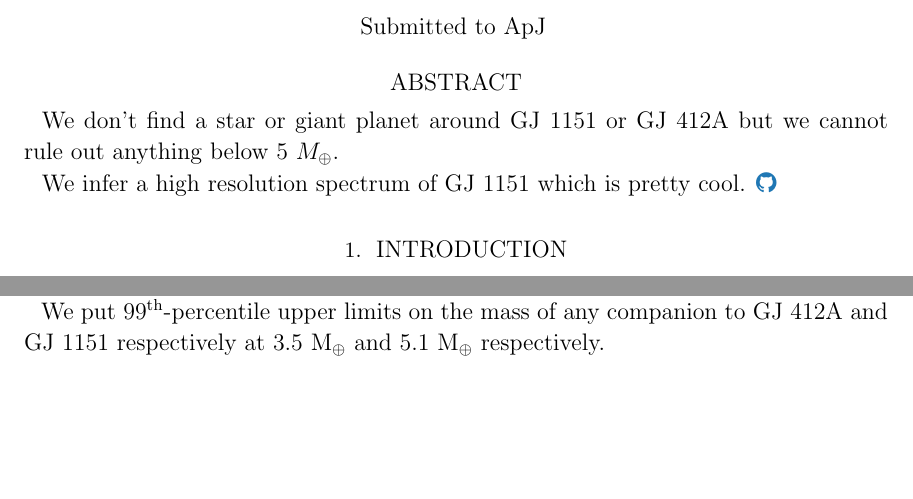
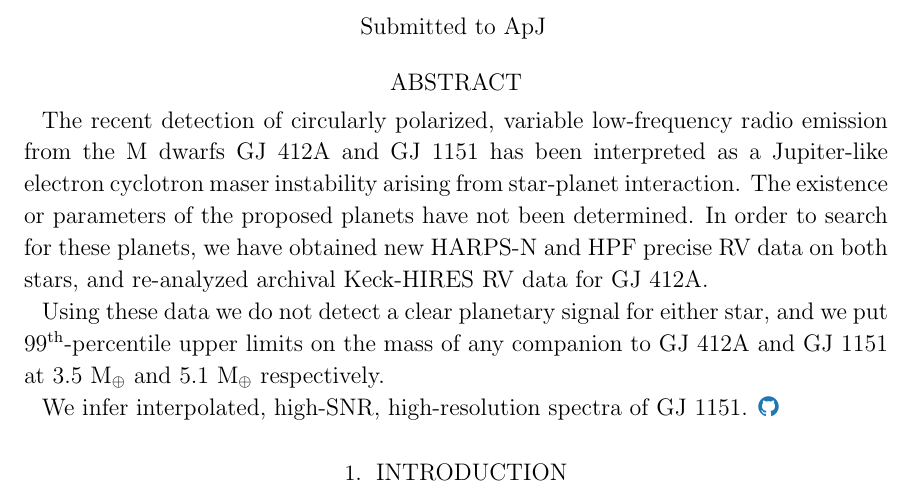
Before and after one commit to benjaminpope/video, a LaTeX paper (paper/ms.tex): two parts of pages 1 and 3 of 7 before the commit and part of page 1 of 7 after it, the two joined at a grey line, cut so that both start at the same text, the shorter picture padded with empty space. Compiled offline with pdfLaTeX.

Commit message:
abstract

```diff
--- a/paper/ms.tex
+++ b/paper/ms.tex
@@ -210,9 +210,11 @@
 
 %% Mark off the abstract in the ``abstract'' environment.
 \begin{abstract}
-We don't find a star or giant planet around GJ 1151 or GJ 412A but we cannot rule out anything below 5 $M_\oplus$.
+The recent detection of circularly polarized, variable low-frequency radio emission from the M~dwarfs GJ~412A and GJ~1151 has been interpreted as a Jupiter-like electron cyclotron maser instability arising from star-planet interaction. The existence or parameters of the proposed planets have not been determined. In order to search for these planets, we have obtained new HARPS-N and HPF precise RV data on both stars, and re-analyzed archival Keck-HIRES RV data for GJ~412A.
 
-We infer a high resolution spectrum of GJ 1151 which is pretty cool.
+Using these data we do not detect a clear planetary signal for either star, and we put $99^{\text{th}}$-percentile upper limits on the mass of any companion to GJ~412A and GJ~1151 at 3.5~\mearth and 5.1~\mearth respectively.
+
+We infer interpolated, high-SNR, high-resolution spectra of GJ~1151.
 \href{https://github.com/benjaminpope/video}{\color{linkcolor}\faGithub} % shamelessly borrowed from Luger!
 
 \end{abstract}
@@ -240,7 +242,6 @@ We obtained 20 epochs of observations of GJ~1151 with HARPS-N from 2018-12-20 to
 
 In their publication, \citet{hires} did not claim a detection of any planet-like Keplerian signal from GJ~412A, though they did identify a 28~day period in the S~indices of activity. We re-analyze their data to search for possible planet signals, but do not re-extract RVs, censoring only two outliers with $\text{RV}>10\,\text{m/s}$. Unlike the months of observations of GJ~1151, these data consist of 164 epochs over a sixteen-year period with very irregular sampling, though half of these epochs come in pairs separated by one day, and a quarter in triplets separated by one day, so that these data critically-sample 2~day periods.
 
-We put $99^{\text{th}}$-percentile upper limits on the mass of any companion to GJ~412A and GJ~1151 respectively at 3.5~\mearth and 5.1~\mearth respectively.
 
 \begin{figure}
 \noindent\includegraphics[width=15cm,keepaspectratio]{comparison_validation.png}
```
Also changed, not shown: notebooks/gj412A_samples_trend.png, paper/ms.pdf, 2 other files.
